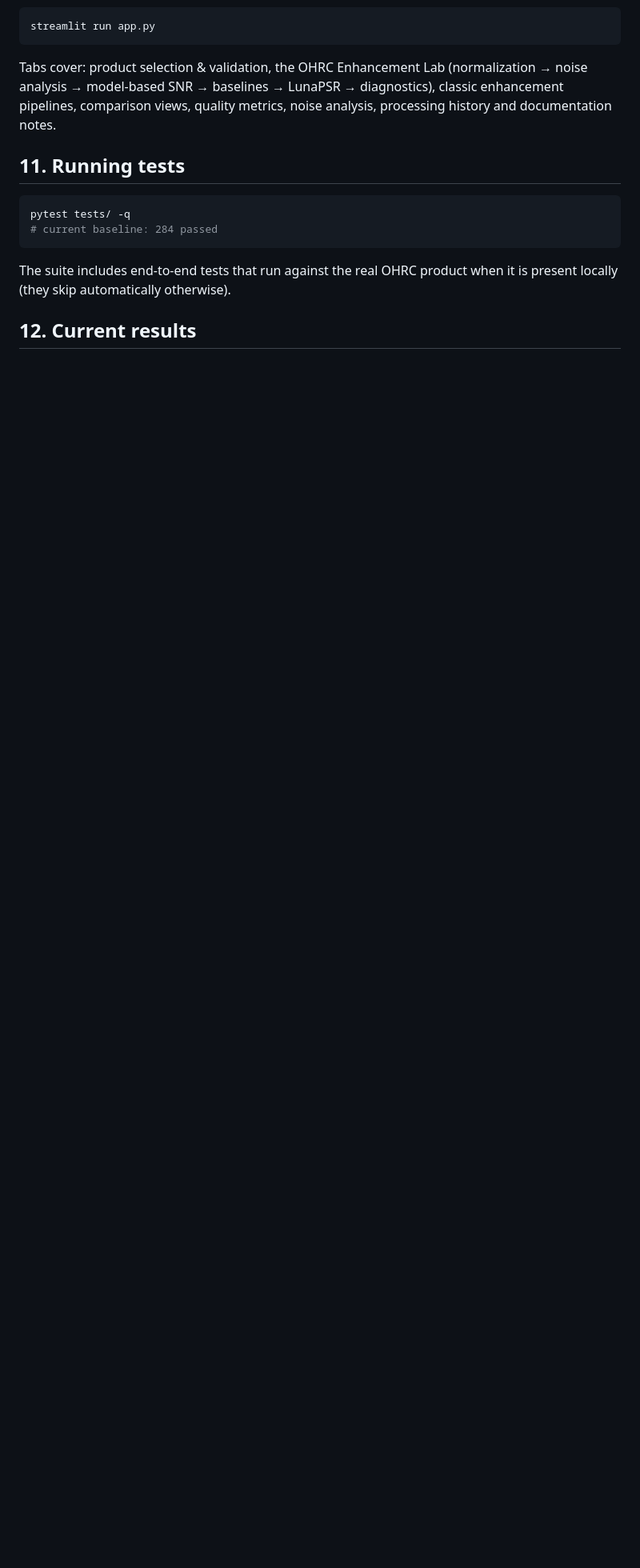
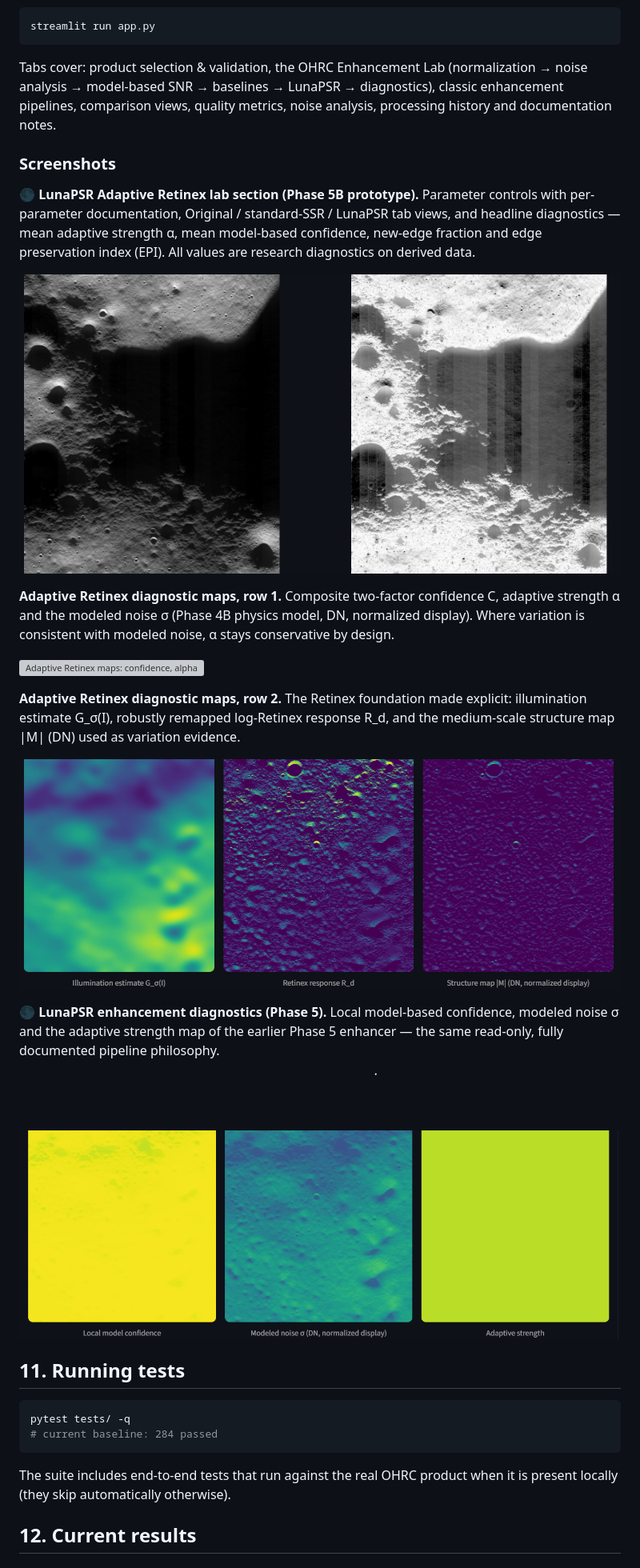
Before and after one commit to Mevis-byte/LunaPSR, a Markdown page: README.md, the part around the change. Shown at 80% size. Drawn GitHub-style; pictures changed too: screenshots/adaptive_retinex_maps_illumination_response_structure.png (added), screenshots/adaptive_retinex_section.png (added), screenshots/lunapsr_diagnostic_maps.png (added); blank space fills up the shorter version; grey boxes are pictures that could not be loaded.

Commit message:
docs: add app screenshots with captions to README

````diff
--- a/README.md
+++ b/README.md
@@ -208,6 +208,35 @@ Tabs cover: product selection & validation, the OHRC Enhancement Lab
 diagnostics), classic enhancement pipelines, comparison views, quality metrics,
 noise analysis, processing history and documentation notes.
 
+### Screenshots
+
+**🌑 LunaPSR Adaptive Retinex lab section (Phase 5B prototype).** Parameter
+controls with per-parameter documentation, Original / standard-SSR / LunaPSR
+tab views, and headline diagnostics — mean adaptive strength α, mean
+model-based confidence, new-edge fraction and edge preservation index (EPI).
+All values are research diagnostics on derived data.
+
+![LunaPSR Adaptive Retinex section](screenshots/adaptive_retinex_section.png)
+
+**Adaptive Retinex diagnostic maps, row 1.** Composite two-factor confidence C,
+adaptive strength α and the modeled noise σ (Phase 4B physics model, DN,
+normalized display). Where variation is consistent with modeled noise, α stays
+conservative by design.
+
+![Adaptive Retinex maps: confidence, alpha, noise](screenshots/adaptive_retinex_maps_confidence_alpha_noise.png)
+
+**Adaptive Retinex diagnostic maps, row 2.** The Retinex foundation made
+explicit: illumination estimate G_σ(I), robustly remapped log-Retinex response
+R_d, and the medium-scale structure map |M| (DN) used as variation evidence.
+
+![Adaptive Retinex maps: illumination, response, structure](screenshots/adaptive_retinex_maps_illumination_response_structure.png)
+
+**🌑 LunaPSR enhancement diagnostics (Phase 5).** Local model-based confidence,
+modeled noise σ and the adaptive strength map of the earlier Phase 5 enhancer —
+the same read-only, fully documented pipeline philosophy.
+
+![LunaPSR diagnostic maps](screenshots/lunapsr_diagnostic_maps.png)
+
 ## 11. Running tests
 
 ```bash
````
Also changed, not shown: 1 other file.
